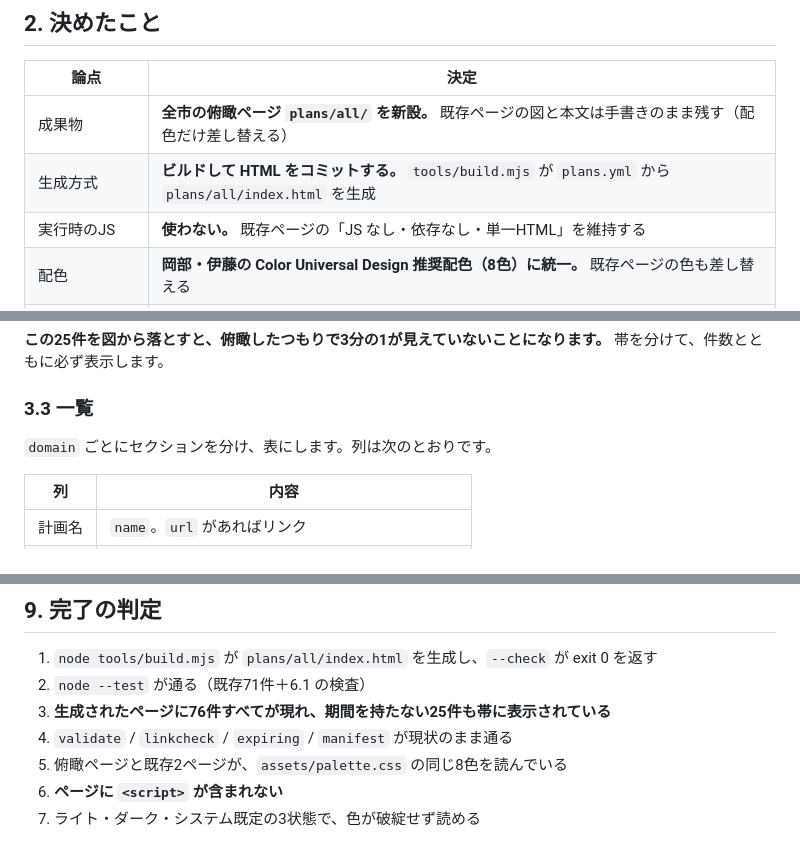
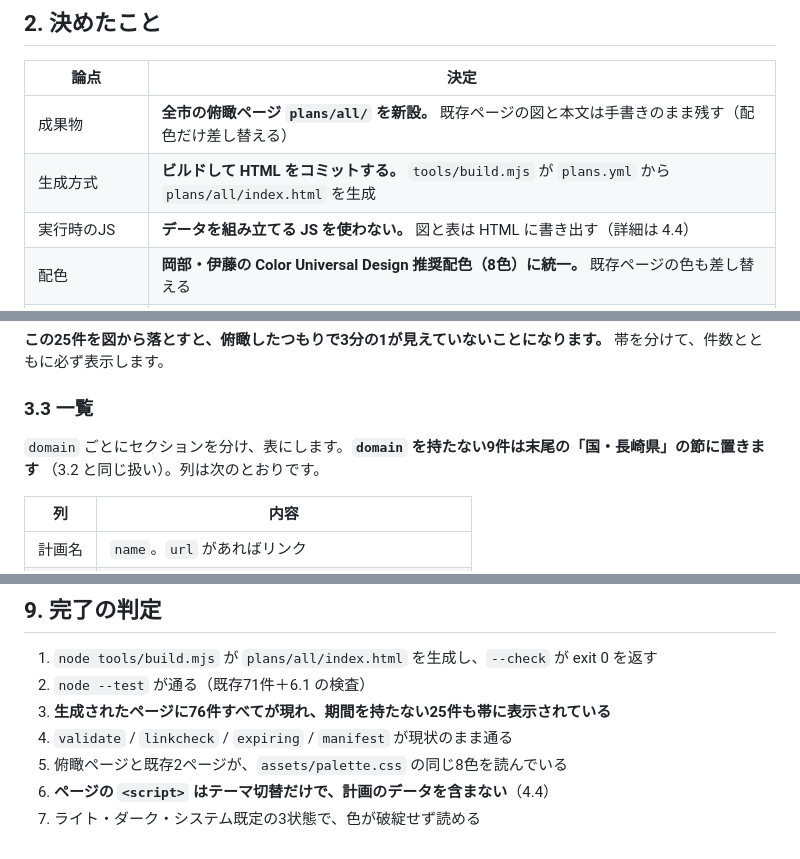
Before and after one commit to ikilab-org/iki-keikaku, a Markdown page: docs/design/2026-08-13-zenkeikaku-zuhyou.md, 3 parts joined by grey strips. GitHub-like rendering.

```diff
--- a/docs/design/2026-08-13-zenkeikaku-zuhyou.md
+++ b/docs/design/2026-08-13-zenkeikaku-zuhyou.md
@@ -21,7 +21,7 @@ README「フェーズ2」の第2段階です。第1段階（`data/plans.yml` に
 |---|---|
 | 成果物 | **全市の俯瞰ページ `plans/all/` を新設。** 既存ページの図と本文は手書きのまま残す（配色だけ差し替える） |
 | 生成方式 | **ビルドして HTML をコミットする。** `tools/build.mjs` が `plans.yml` から `plans/all/index.html` を生成 |
-| 実行時のJS | **使わない。** 既存ページの「JS なし・依存なし・単一HTML」を維持する |
+| 実行時のJS | **データを組み立てる JS を使わない。** 図と表は HTML に書き出す（詳細は 4.4） |
 | 配色 | **岡部・伊藤の Color Universal Design 推奨配色（8色）に統一。** 既存ページの色も差し替える |
 | 俯瞰ページの中身 | **構造だけ。** 手書きの分析は入れず、深掘りは分野別ページの役割とする |
 
@@ -96,7 +109,8 @@ parent 8本 ／ includes 1本 ／ conforms_to 2本 ／ related 26本（延べ）
 
 ### 3.3 一覧
 
-`domain` ごとにセクションを分け、表にします。列は次のとおりです。
+`domain` ごとにセクションを分け、表にします。**`domain` を持たない9件は末尾の「国・長崎県」の節に置きます**
+（3.2 と同じ扱い）。列は次のとおりです。
 
 | 列 | 内容 |
 |---|---|
@@ -246,5 +273,5 @@ dark では、色相を保ったまま明度を上げた値を `palette.css` に
 3. **生成されたページに76件すべてが現れ、期間を持たない25件も帯に表示されている**
 4. `validate` / `linkcheck` / `expiring` / `manifest` が現状のまま通る
 5. 俯瞰ページと既存2ページが、`assets/palette.css` の同じ8色を読んでいる
-6. **ページに `<script>` が含まれない**
+6. **ページの `<script>` はテーマ切替だけで、計画のデータを含まない**（4.4）
 7. ライト・ダーク・システム既定の3状態で、色が破綻せず読める
```
Also changed, not shown: other parts of docs/design/2026-08-13-zenkeikaku-zuhyou.md (+29 -3 lines).
